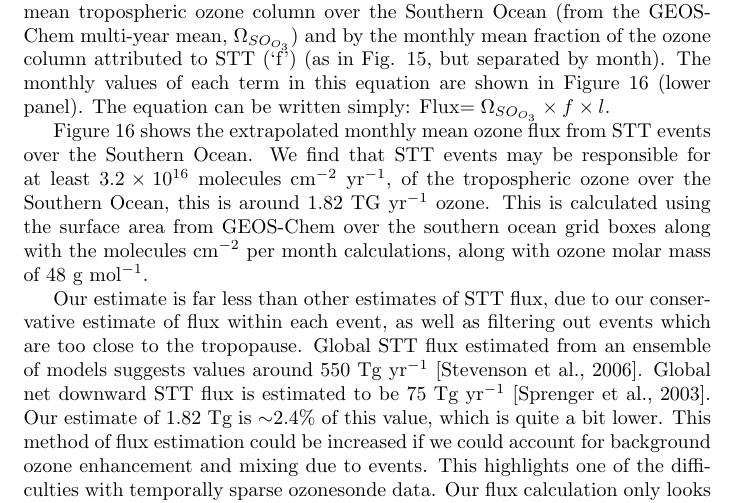
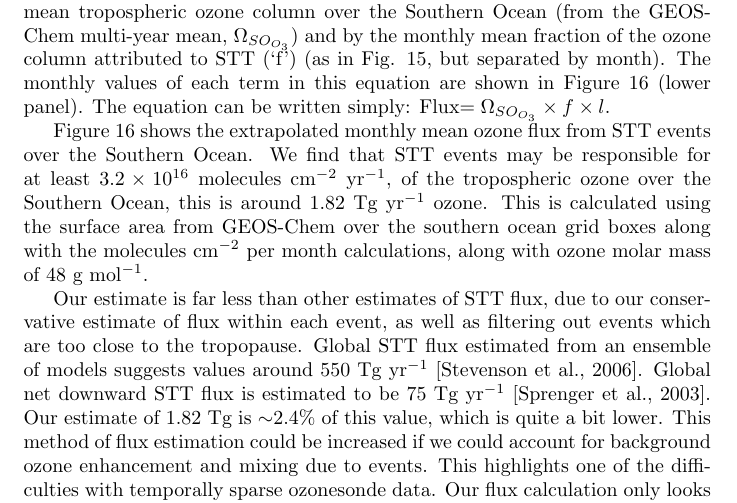
Before and after one commit to jibbals/ozonepaper, a LaTeX paper (full_article.tex): part of page 25 of 34, cut so that both start at the same text. Compiled offline with pdfLaTeX.

Commit message:
TG to Tg

```diff
--- a/full_article.tex
+++ b/full_article.tex
@@ -525,7 +525,7 @@
   The equation can be written simply: Flux$= \Omega_{SO_{O_3}} \times f \times l$.
 
   Figure \ref{fig:SOExtrapolation} shows the extrapolated monthly mean ozone flux from STT events over the Southern Ocean.
-  We find that STT events may be responsible for at least $3.2 \times10^{16}$~molecules cm$^{-2}$ yr$^{-1}$, of the tropospheric ozone over the Southern Ocean, this is around 1.82~TG yr$^{-1}$ ozone.
+  We find that STT events may be responsible for at least $3.2 \times10^{16}$~molecules cm$^{-2}$ yr$^{-1}$, of the tropospheric ozone over the Southern Ocean, this is around 1.82~Tg yr$^{-1}$ ozone.
   This is calculated using the surface area from GEOS-Chem over the southern ocean grid boxes along with the molecules cm$^{-2}$ per month calculations, along with ozone molar mass of 48~g mol$^{-1}$.
 
   \begin{figure}[!htbp]
```
